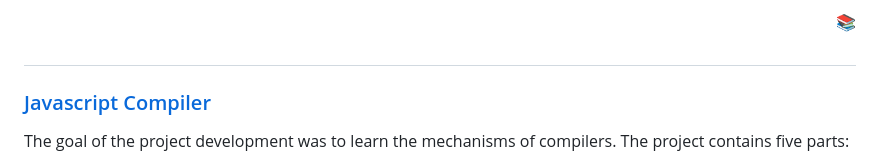
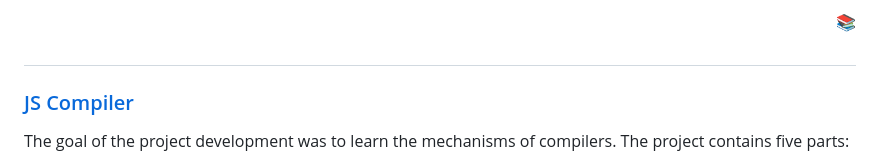
Before and after one commit to ibra-kdbra/Cpp_Projects, a Markdown page: README.md, the part around one of its changes. GitHub-like rendering.

```diff
--- a/README.md
+++ b/README.md
@@ -284,7 +347,7 @@ Introspective is a header file that brings reflection to any class that wants it
 
 #
 
-### [Javascript Compiler](./javascript-compiler)
+### [JS Compiler](./JS-compiler)
 
 The goal of the project development was to learn the mechanisms of compilers. The project contains five parts:
 
```
Also changed, not shown: other parts of README.md (+84 -21 lines).
